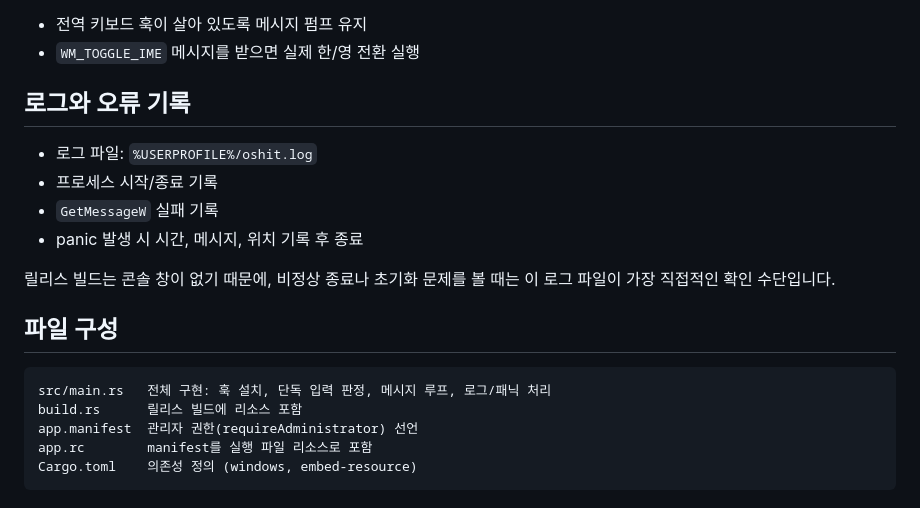
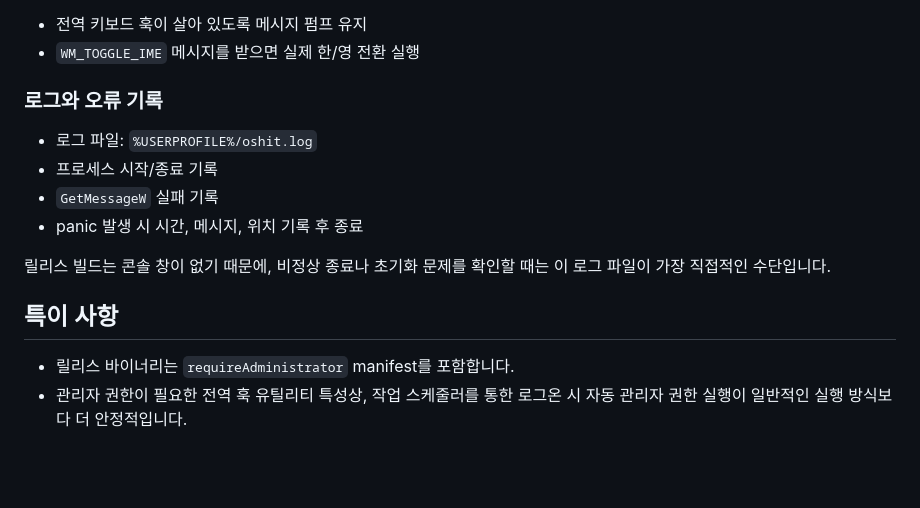
Before and after one commit to codepage949/oshit, a Markdown page: README.md, the part around one of its changes. Drawn GitHub-style; blank space fills up the shorter version.

````diff
--- a/README.md
+++ b/README.md
@@ -55,21 +80,16 @@ cargo run
 - 전역 키보드 훅이 살아 있도록 메시지 펌프 유지
 - `WM_TOGGLE_IME` 메시지를 받으면 실제 한/영 전환 실행
 
-## 로그와 오류 기록
+### 로그와 오류 기록
 
 - 로그 파일: `%USERPROFILE%/oshit.log`
 - 프로세스 시작/종료 기록
 - `GetMessageW` 실패 기록
 - panic 발생 시 시간, 메시지, 위치 기록 후 종료
 
-릴리스 빌드는 콘솔 창이 없기 때문에, 비정상 종료나 초기화 문제를 볼 때는 이 로그 파일이 가장 직접적인 확인 수단입니다.
+릴리스 빌드는 콘솔 창이 없기 때문에, 비정상 종료나 초기화 문제를 확인할 때는 이 로그 파일이 가장 직접적인 수단입니다.
 
-## 파일 구성
+## 특이 사항
 
-```text
-src/main.rs   전체 구현: 훅 설치, 단독 입력 판정, 메시지 루프, 로그/패닉 처리
-build.rs      릴리스 빌드에 리소스 포함
-app.manifest  관리자 권한(requireAdministrator) 선언
-app.rc        manifest를 실행 파일 리소스로 포함
-Cargo.toml    의존성 정의 (windows, embed-resource)
-```
+- 릴리스 바이너리는 `requireAdministrator` manifest를 포함합니다.
+- 관리자 권한이 필요한 전역 훅 유틸리티 특성상, 작업 스케줄러를 통한 로그온 시 자동 관리자 권한 실행이 일반적인 실행 방식보다 더 안정적입니다.
````
Also changed, not shown: other parts of README.md (+37 -12 lines).
